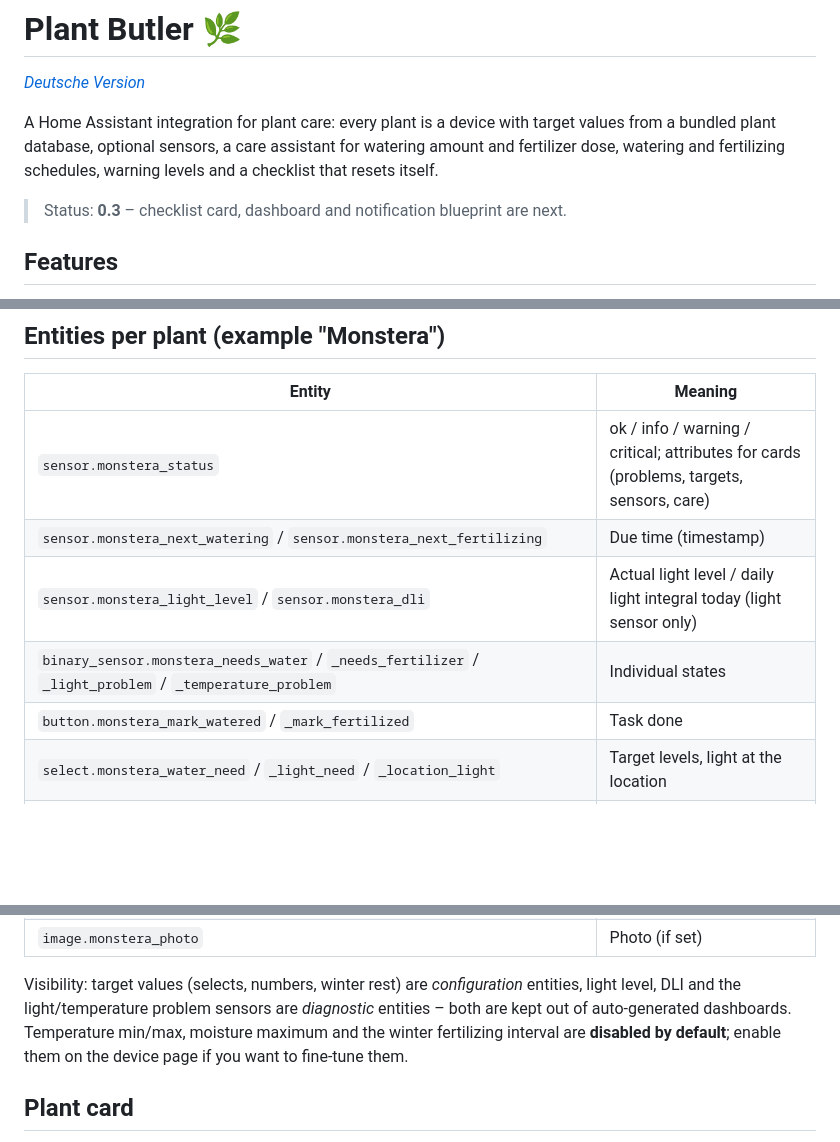
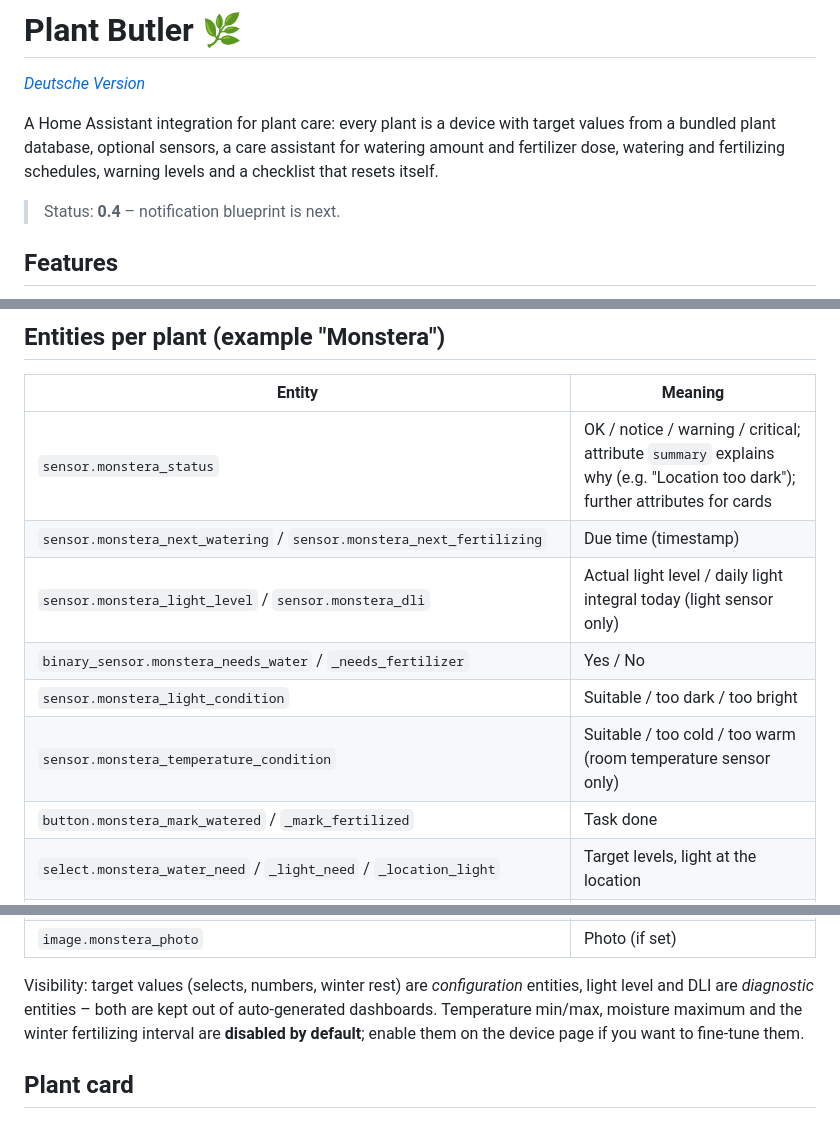
Before and after one commit to DomJoke/ha-plant-butler, a Markdown page: README.md, 3 parts joined by grey strips. Rendered like a GitHub page; blank space fills up the shorter version.

```diff
--- a/README.md
+++ b/README.md
@@ -9,7 +9,7 @@
 
 A Home Assistant integration for plant care: every plant is a device with target values from a bundled plant database, optional sensors, a care assistant for watering amount and fertilizer dose, watering and fertilizing schedules, warning levels and a checklist that resets itself.
 
-> Status: **0.3** – checklist card, dashboard and notification blueprint are next.
+> Status: **0.4** – notification blueprint is next.
 
 ## Features
 
@@ -67,17 +67,19 @@ These are guide values. Soil sensors read differently depending on the manufactu
 
 | Entity | Meaning |
 | --- | --- |
-| `sensor.monstera_status` | ok / info / warning / critical; attributes for cards (problems, targets, sensors, care) |
+| `sensor.monstera_status` | OK / notice / warning / critical; attribute `summary` explains why (e.g. "Location too dark"); further attributes for cards |
 | `sensor.monstera_next_watering` / `sensor.monstera_next_fertilizing` | Due time (timestamp) |
 | `sensor.monstera_light_level` / `sensor.monstera_dli` | Actual light level / daily light integral today (light sensor only) |
-| `binary_sensor.monstera_needs_water` / `_needs_fertilizer` / `_light_problem` / `_temperature_problem` | Individual states |
+| `binary_sensor.monstera_needs_water` / `_needs_fertilizer` | Yes / No |
+| `sensor.monstera_light_condition` | Suitable / too dark / too bright |
+| `sensor.monstera_temperature_condition` | Suitable / too cold / too warm (room temperature sensor only) |
 | `button.monstera_mark_watered` / `_mark_fertilized` | Task done |
 | `select.monstera_water_need` / `_light_need` / `_location_light` | Target levels, light at the location |
 | `number.monstera_moisture_min` / `_moisture_max` / `_temperature_min` / `_temperature_max` / `_watering_interval` / `_watering_amount` / `_fertilizer_interval` / `_fertilizer_winter_interval` / `_fertilizer_amount` | Fine-tuning |
 | `switch.monstera_winter_rest` | Winter rest: watering interval × 1.5, fertilizing by winter interval |
 | `image.monstera_photo` | Photo (if set) |
 
-Visibility: target values (selects, numbers, winter rest) are *configuration* entities, light level, DLI and the light/temperature problem sensors are *diagnostic* entities – both are kept out of auto-generated dashboards. Temperature min/max, moisture maximum and the winter fertilizing interval are **disabled by default**; enable them on the device page if you want to fine-tune them.
+Visibility: target values (selects, numbers, winter rest) are *configuration* entities, light level and DLI are *diagnostic* entities – both are kept out of auto-generated dashboards. Temperature min/max, moisture maximum and the winter fertilizing interval are **disabled by default**; enable them on the device page if you want to fine-tune them.
 
 ## Plant card
 
```
Also changed, not shown: other parts of README.md (+42 -0 lines), README.de.md (+23 -1 lines), docs/overview.png (added), 12 other files.
